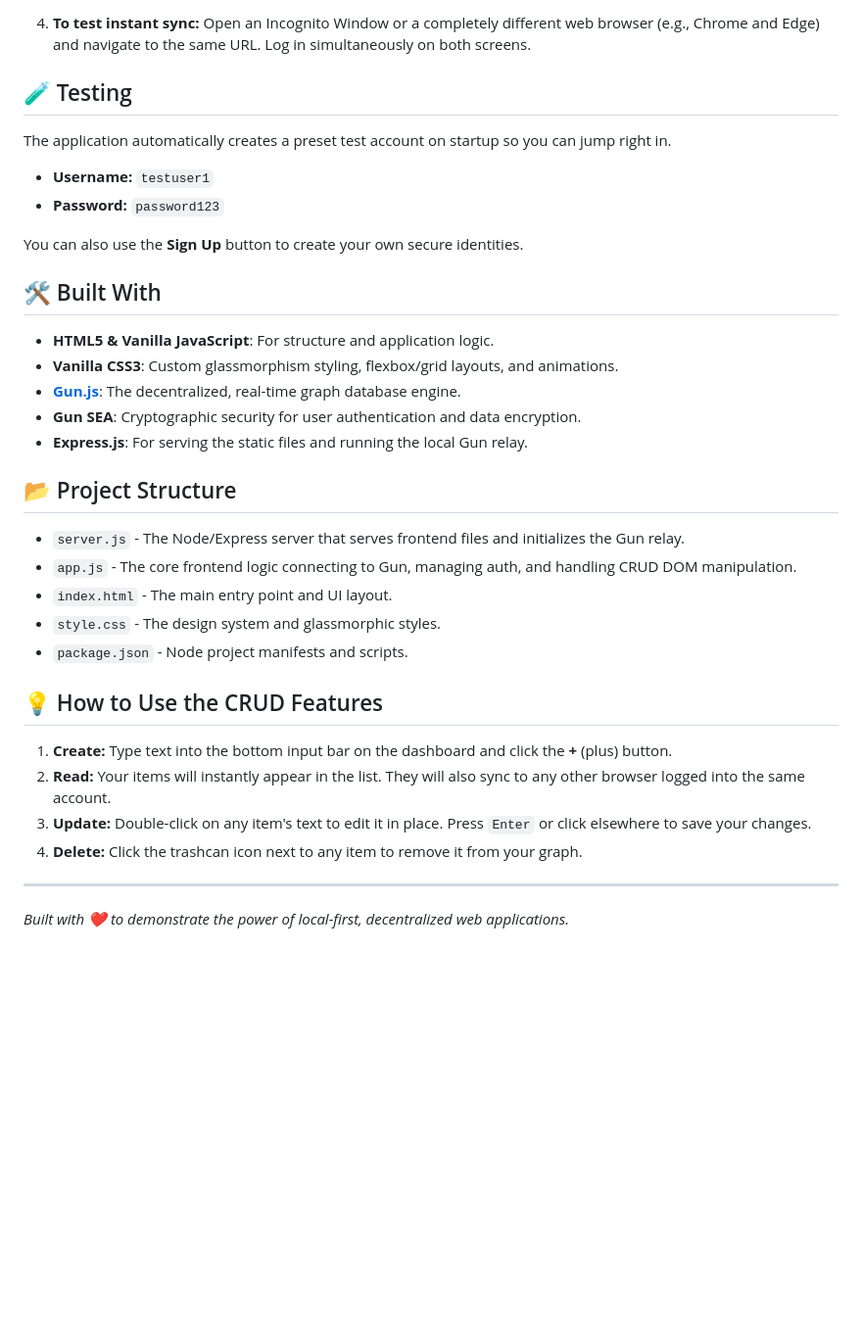
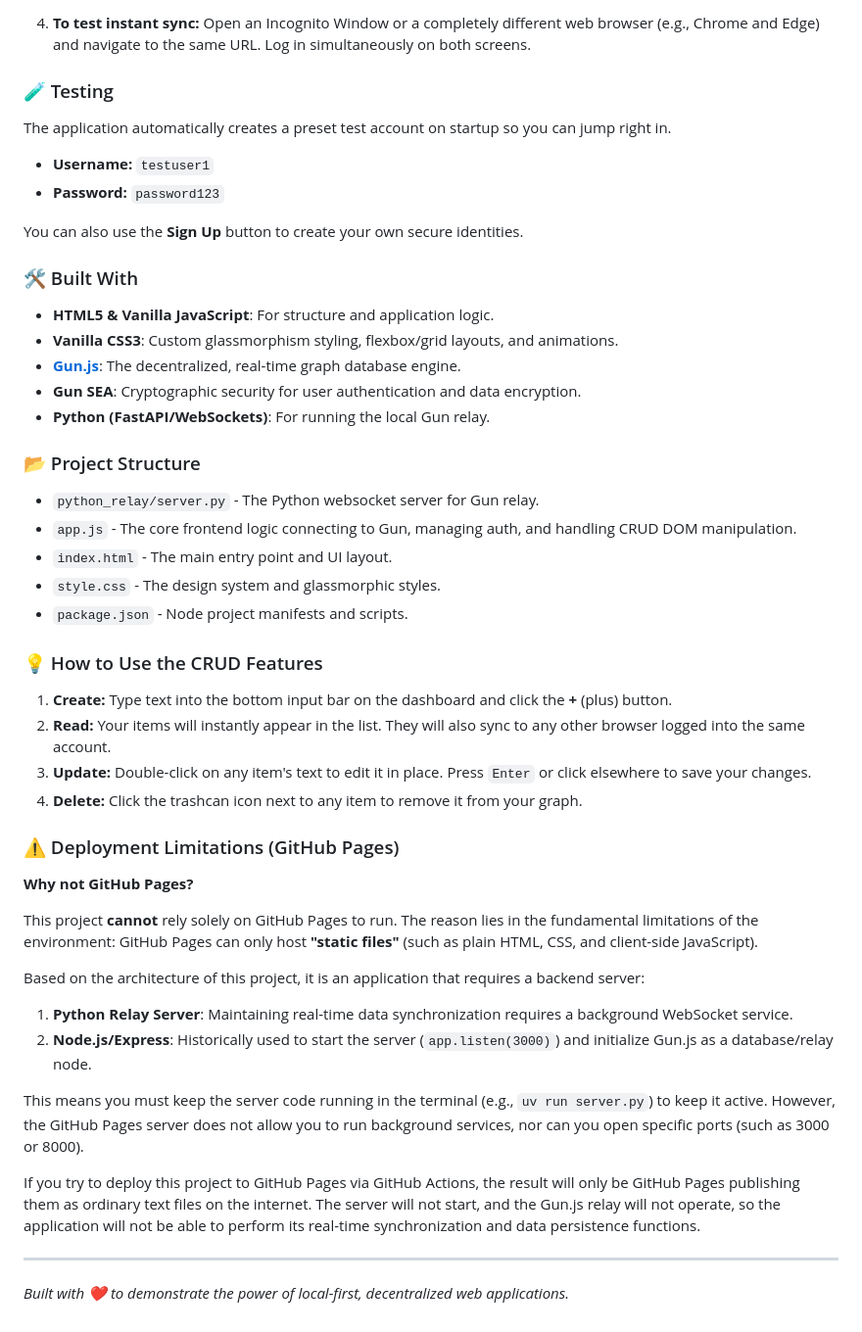
Before and after one commit to 9ohnnychiu/test_Gun, a Markdown page: README.md, the part around one of its changes. Shown at 98% size. Rendered like a GitHub page; blank space fills up the shorter version.

Commit message:
feat: Add Traditional Chinese README and update documentation to reflect Python relay implementation and GitHub Pages deployment limitations.

```diff
--- a/README.md
+++ b/README.md
@@ -53,7 +57,7 @@ To experience the real-time sync, you need to run both the frontend and the loca
 
 4. **To test instant sync:** Open an Incognito Window or a completely different web browser (e.g., Chrome and Edge) and navigate to the same URL. Log in simultaneously on both screens.
 
-## 🧪 Testing
+### 🧪 Testing
 
 The application automatically creates a preset test account on startup so you can jump right in.
 
@@ -62,28 +66,42 @@ The application automatically creates a preset test account on startup so you ca
 
 You can also use the **Sign Up** button to create your own secure identities.
 
-## 🛠️ Built With
+### 🛠️ Built With
 
 - **HTML5 & Vanilla JavaScript**: For structure and application logic.
 - **Vanilla CSS3**: Custom glassmorphism styling, flexbox/grid layouts, and animations.
 - **[Gun.js](https://gun.eco/)**: The decentralized, real-time graph database engine.
 - **Gun SEA**: Cryptographic security for user authentication and data encryption.
-- **Express.js**: For serving the static files and running the local Gun relay.
+- **Python (FastAPI/WebSockets)**: For running the local Gun relay.
 
-## 📂 Project Structure
+### 📂 Project Structure
 
-- `server.js` - The Node/Express server that serves frontend files and initializes the Gun relay.
+- `python_relay/server.py` - The Python websocket server for Gun relay.
 - `app.js` - The core frontend logic connecting to Gun, managing auth, and handling CRUD DOM manipulation.
 - `index.html` - The main entry point and UI layout.
 - `style.css` - The design system and glassmorphic styles.
 - `package.json` - Node project manifests and scripts.
 
-## 💡 How to Use the CRUD Features
+### 💡 How to Use the CRUD Features
 
 1. **Create:** Type text into the bottom input bar on the dashboard and click the **+** (plus) button.
 2. **Read:** Your items will instantly appear in the list. They will also sync to any other browser logged into the same account.
 3. **Update:** Double-click on any item's text to edit it in place. Press `Enter` or click elsewhere to save your changes.
 4. **Delete:** Click the trashcan icon next to any item to remove it from your graph.
 
+### ⚠️ Deployment Limitations (GitHub Pages)
+
+**Why not GitHub Pages?**
+
+This project **cannot** rely solely on GitHub Pages to run. The reason lies in the fundamental limitations of the environment: GitHub Pages can only host **"static files"** (such as plain HTML, CSS, and client-side JavaScript).
+
+Based on the architecture of this project, it is an application that requires a backend server:
+1. **Python Relay Server**: Maintaining real-time data synchronization requires a background WebSocket service.
+2. **Node.js/Express**: Historically used to start the server (`app.listen(3000)`) and initialize Gun.js as a database/relay node.
+
+This means you must keep the server code running in the terminal (e.g., `uv run server.py`) to keep it active. However, the GitHub Pages server does not allow you to run background services, nor can you open specific ports (such as 3000 or 8000).
+
+If you try to deploy this project to GitHub Pages via GitHub Actions, the result will only be GitHub Pages publishing them as ordinary text files on the internet. The server will not start, and the Gun.js relay will not operate, so the application will not be able to perform its real-time synchronization and data persistence functions.
+
 ---
 *Built with ❤️ to demonstrate the power of local-first, decentralized web applications.*
```
Also changed, not shown: other parts of README.md (+10 -6 lines), README.zh-TW.md (added, +107 -0 lines).
